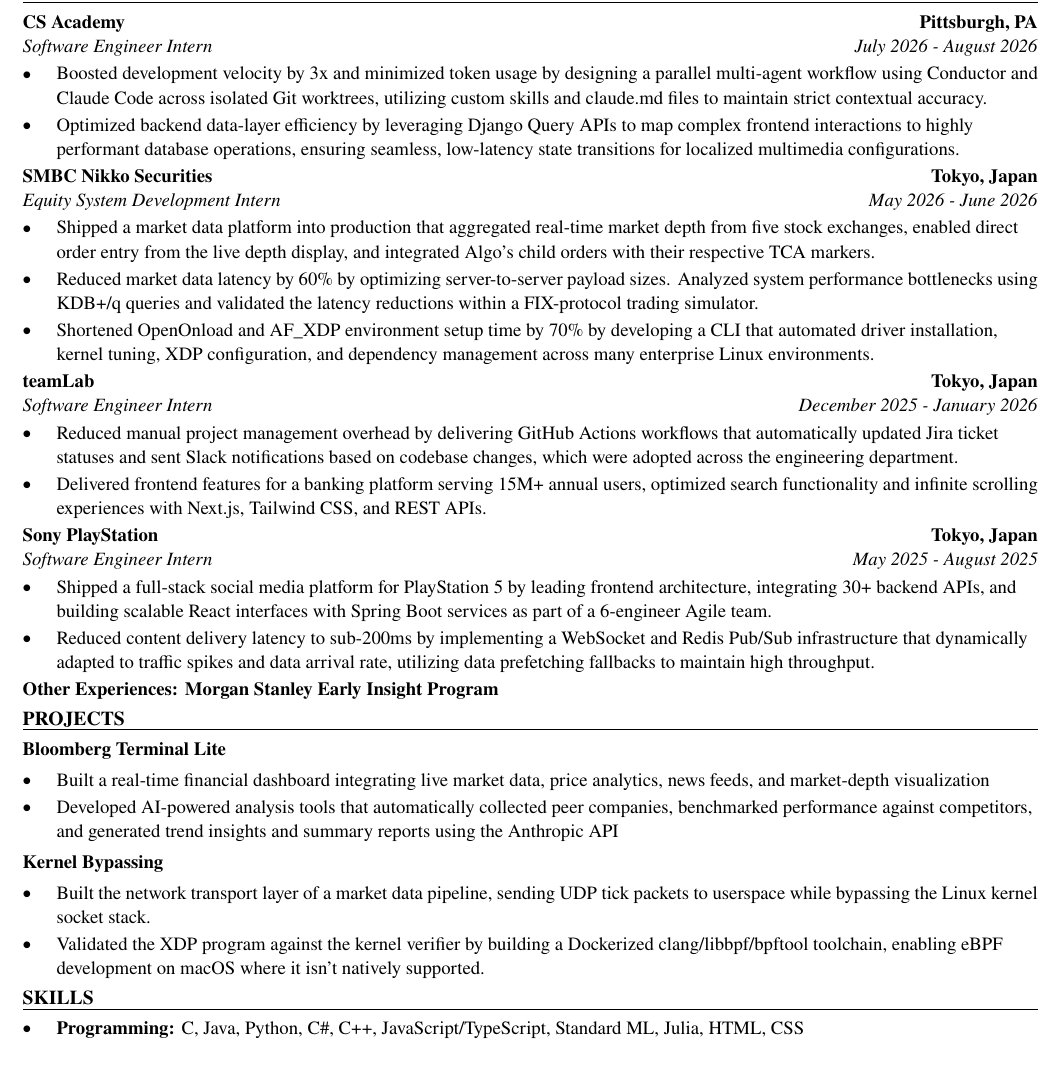
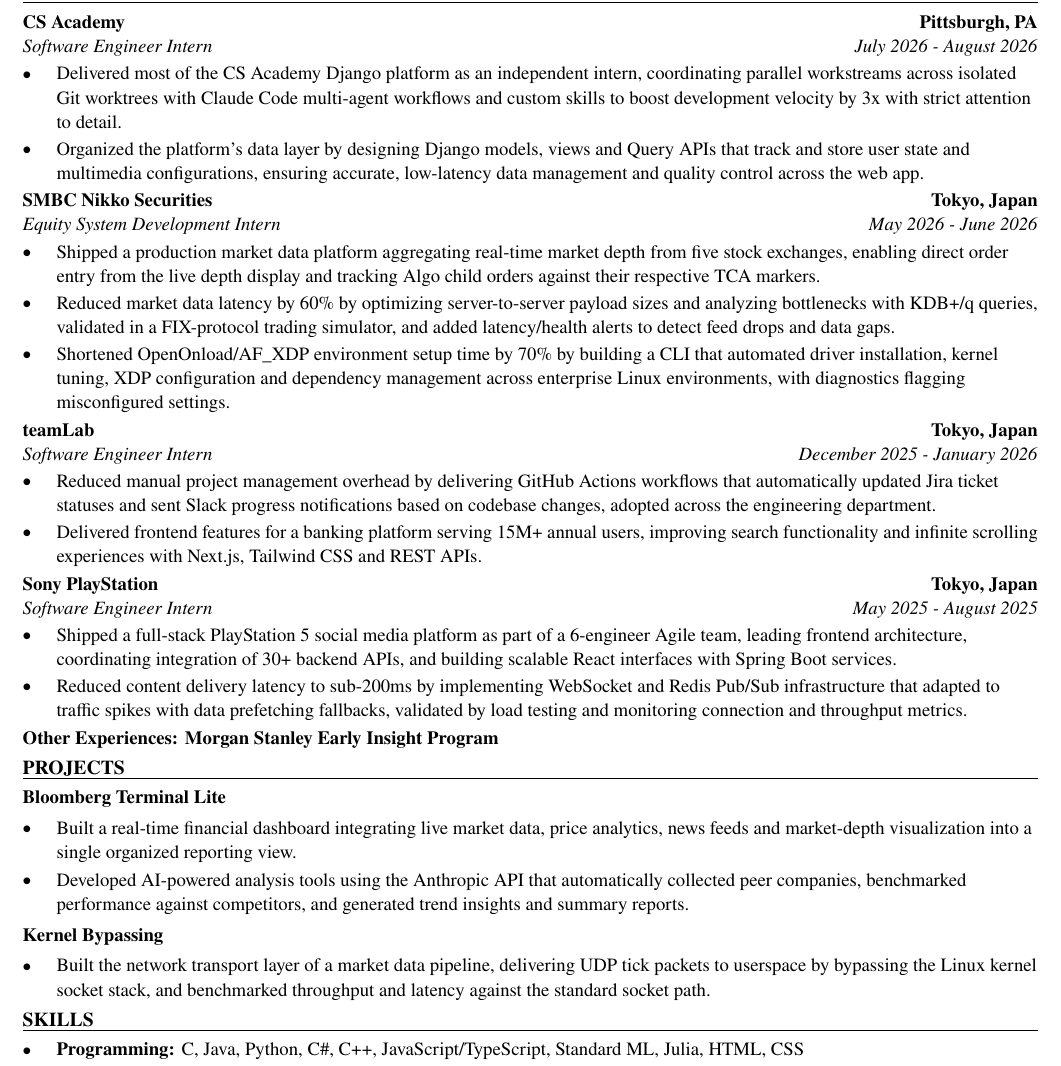
Before and after one commit to xinyichan04/resume, a LaTeX CV (resume.tex): part of the page, cut so that both start at the same text. Compiled offline with pdfLaTeX.

Commit message:
Tailor for Turner Construction: Intern - Pittsburgh (Summer 2027) (ATS score 0.0 -> 0.0)

```diff
--- a/resume.tex
+++ b/resume.tex
@@ -52,41 +52,40 @@
 \section*{WORK EXPERIENCE}
 \entry{CS Academy}{Pittsburgh, PA}{Software Engineer Intern}{July 2026 - August 2026}
 \begin{itemize}
-  \item Boosted development velocity by 3x and minimized token usage by designing a parallel multi-agent workflow using Conductor and Claude Code across isolated Git worktrees, utilizing custom skills and claude.md files to maintain strict contextual accuracy.
-  \item Optimized backend data-layer efficiency by leveraging Django Query APIs to map complex frontend interactions to highly performant database operations, ensuring seamless, low-latency state transitions for localized multimedia configurations.
+  \item Delivered most of the CS Academy Django platform as an independent intern, coordinating parallel workstreams across isolated Git worktrees with Claude Code multi-agent workflows and custom skills to boost development velocity by 3x with strict attention to detail.
+  \item Organized the platform's data layer by designing Django models, views and Query APIs that track and store user state and multimedia configurations, ensuring accurate, low-latency data management and quality control across the web app.
 \end{itemize}
 
 \entry{SMBC Nikko Securities}{Tokyo, Japan}{Equity System Development Intern}{May 2026 - June 2026}
 \begin{itemize}
-  \item Shipped a market data platform into production that aggregated real-time market depth from five stock exchanges, enabled direct order entry from the live depth display, and integrated Algo's child orders with their respective TCA markers.
-  \item Reduced market data latency by 60\% by optimizing server-to-server payload sizes. Analyzed system performance bottlenecks using KDB+/q queries and validated the latency reductions within a FIX-protocol trading simulator.
-  \item Shortened OpenOnload and AF\_XDP environment setup time by 70\% by developing a CLI that automated driver installation, kernel tuning, XDP configuration, and dependency management across many enterprise Linux environments.
+  \item Shipped a production market data platform aggregating real-time market depth from five stock exchanges, enabling direct order entry from the live depth display and tracking Algo child orders against their respective TCA markers.
+  \item Reduced market data latency by 60\% by optimizing server-to-server payload sizes and analyzing bottlenecks with KDB+/q queries, validated in a FIX-protocol trading simulator, and added latency/health alerts to detect feed drops and data gaps.
+  \item Shortened OpenOnload/AF\_XDP environment setup time by 70\% by building a CLI that automated driver installation, kernel tuning, XDP configuration and dependency management across enterprise Linux environments, with diagnostics flagging misconfigured settings.
 \end{itemize}
 
 \entry{teamLab}{Tokyo, Japan}{Software Engineer Intern}{December 2025 - January 2026}
 \begin{itemize}
-  \item Reduced manual project management overhead by delivering GitHub Actions workflows that automatically updated Jira ticket statuses and sent Slack notifications based on codebase changes, which were adopted across the engineering department.
-  \item Delivered frontend features for a banking platform serving 15M+ annual users, optimized search functionality and infinite scrolling experiences with Next.js, Tailwind CSS, and REST APIs.
+  \item Reduced manual project management overhead by delivering GitHub Actions workflows that automatically updated Jira ticket statuses and sent Slack progress notifications based on codebase changes, adopted across the engineering department.
+  \item Delivered frontend features for a banking platform serving 15M+ annual users, improving search functionality and infinite scrolling experiences with Next.js, Tailwind CSS and REST APIs.
 \end{itemize}
 
 \entry{Sony PlayStation}{Tokyo, Japan}{Software Engineer Intern}{May 2025 - August 2025}
 \begin{itemize}
-  \item Shipped a full-stack social media platform for PlayStation 5 by leading frontend architecture, integrating 30+ backend APIs, and building scalable React interfaces with Spring Boot services as part of a 6-engineer Agile team.
-  \item Reduced content delivery latency to sub-200ms by implementing a WebSocket and Redis Pub/Sub infrastructure that dynamically adapted to traffic spikes and data arrival rate, utilizing data prefetching fallbacks to maintain high throughput.
+  \item Shipped a full-stack PlayStation 5 social media platform as part of a 6-engineer Agile team, leading frontend architecture, coordinating integration of 30+ backend APIs, and building scalable React interfaces with Spring Boot services.
+  \item Reduced content delivery latency to sub-200ms by implementing WebSocket and Redis Pub/Sub infrastructure that adapted to traffic spikes with data prefetching fallbacks, validated by load testing and monitoring connection and throughput metrics.
 \end{itemize}
 \textbf{Other Experiences: Morgan Stanley Early Insight Program}
 
 \section*{PROJECTS}
 \textbf{Bloomberg Terminal Lite}\par\vspace{2pt}
 \begin{itemize}
-  \item Built a real-time financial dashboard integrating live market data, price analytics, news feeds, and market-depth visualization
-  \item Developed AI-powered analysis tools that automatically collected peer companies, benchmarked performance against competitors, and generated trend insights and summary reports using the Anthropic API
+  \item Built a real-time financial dashboard integrating live market data, price analytics, news feeds and market-depth visualization into a single organized reporting view.
+  \item Developed AI-powered analysis tools using the Anthropic API that automatically collected peer companies, benchmarked performance against competitors, and generated trend insights and summary reports.
 \end{itemize}
 \vspace{2pt}
 \textbf{Kernel Bypassing}\par\vspace{2pt}
 \begin{itemize}
-  \item Built the network transport layer of a market data pipeline, sending UDP tick packets to userspace while bypassing the Linux kernel socket stack.
-  \item Validated the XDP program against the kernel verifier by building a Dockerized clang/libbpf/bpftool toolchain, enabling eBPF development on macOS where it isn't natively supported.
+  \item Built the network transport layer of a market data pipeline, delivering UDP tick packets to userspace by bypassing the Linux kernel socket stack, and benchmarked throughput and latency against the standard socket path.
 \end{itemize}
 
 \input{skills.tex}
```
